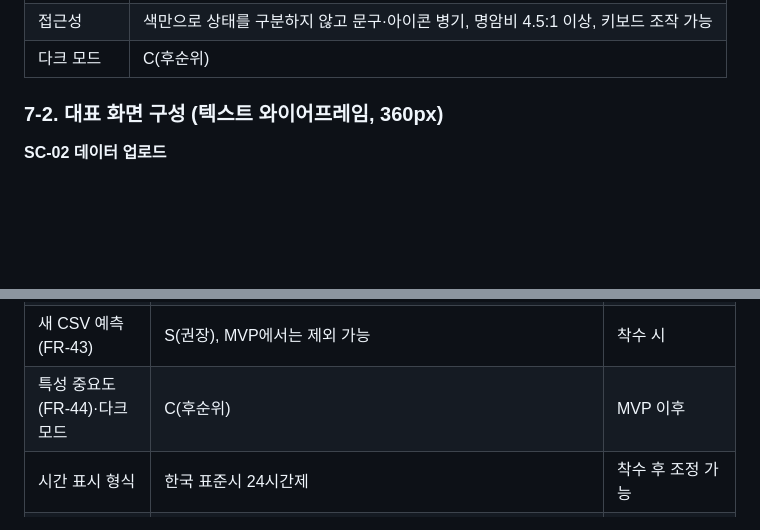
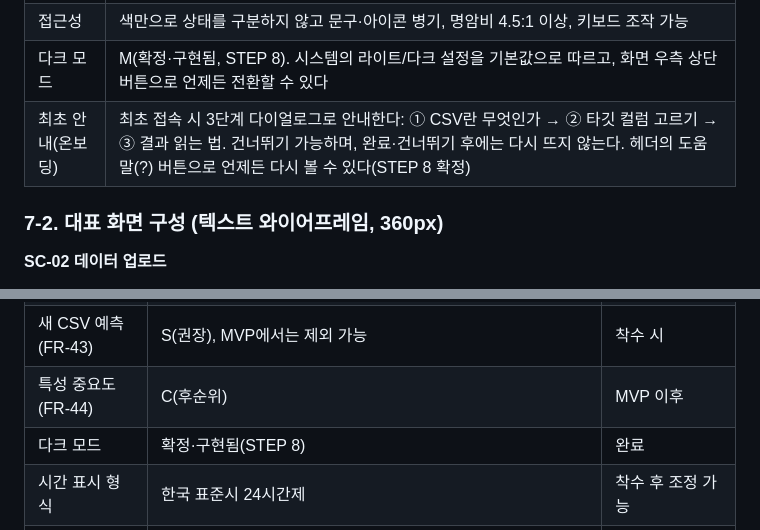
Before and after one commit to chungyeop82-hue/csv-dl-app, a Markdown page: docs/SPEC.md, 2 parts joined by grey strips. GitHub-like rendering; blank space fills up the shorter version.

```diff
--- a/docs/SPEC.md
+++ b/docs/SPEC.md
@@ -356,7 +364,8 @@ CLAUDE.md의 10개 고정 조건이 이 명세의 어디에서 구체화되는
 | 외부 자원 | 글꼴·스크립트·차트 라이브러리를 **모두 로컬에 포함**(인터넷 없이 동작) |
 | 상태 표시 | 로딩·비어 있음·오류 상태를 화면마다 정의 |
 | 접근성 | 색만으로 상태를 구분하지 않고 문구·아이콘 병기, 명암비 4.5:1 이상, 키보드 조작 가능 |
-| 다크 모드 | C(후순위) |
+| 다크 모드 | M(확정·구현됨, STEP 8). 시스템의 라이트/다크 설정을 기본값으로 따르고, 화면 우측 상단 버튼으로 언제든 전환할 수 있다 |
+| 최초 안내(온보딩) | 최초 접속 시 3단계 다이얼로그로 안내한다: ① CSV란 무엇인가 → ② 타깃 컬럼 고르기 → ③ 결과 읽는 법. 건너뛰기 가능하며, 완료·건너뛰기 후에는 다시 뜨지 않는다. 헤더의 도움말(?) 버튼으로 언제든 다시 볼 수 있다(STEP 8 확정) |
 
 ### 7-2. 대표 화면 구성 (텍스트 와이어프레임, 360px)
 
@@ -587,7 +596,8 @@ M0/M1은 컨테이너에서, M2/M3(네이티브)는 각각 **AT-01, AT-02, AT-10
 | 모델 내보내기 형식 | 프레임워크 기본 형식, 내부 저장(`/data/models`)에만 보관하고 제출 ZIP에는 미포함 | **확정 (이번 학기)** |
 | 재시작 후 이어 학습(FR-32) | 지원하지 않음. `running` → `interrupted` 상태 표시까지만 구현 | **확정 (이번 학기, 이어 학습은 범위 제외)** |
 | 새 CSV 예측(FR-43) | S(권장), MVP에서는 제외 가능 | 착수 시 |
-| 특성 중요도(FR-44)·다크 모드 | C(후순위) | MVP 이후 |
+| 특성 중요도(FR-44) | C(후순위) | MVP 이후 |
+| 다크 모드 | 확정·구현됨(STEP 8) | 완료 |
 | 시간 표시 형식 | 한국 표준시 24시간제 | 착수 후 조정 가능 |
 | 지원 데이터 형태 | 일반 Tabular CSV(분류·회귀)만 지원, 시계열 제외 | **확정 (이번 학기)** |
 
```
Also changed, not shown: other parts of docs/SPEC.md (+13 -5 lines).
